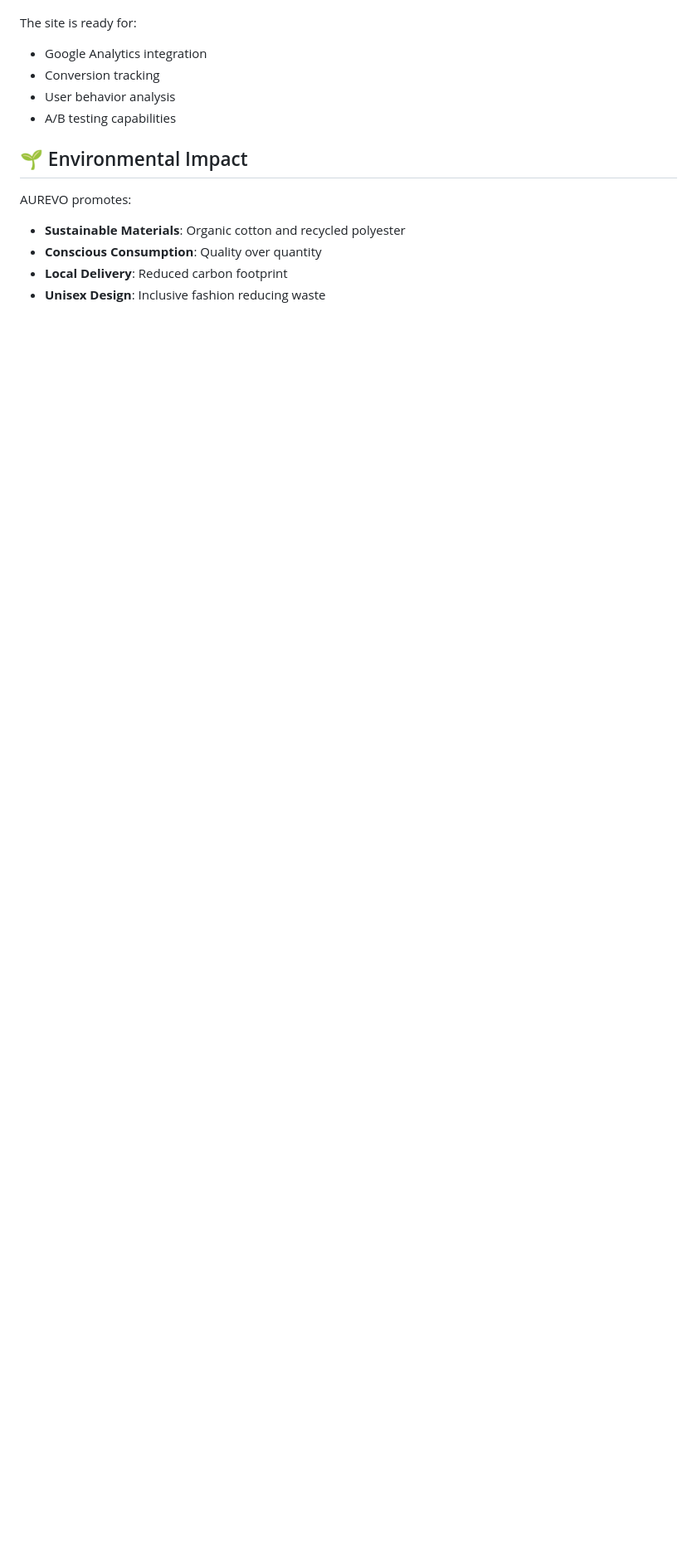
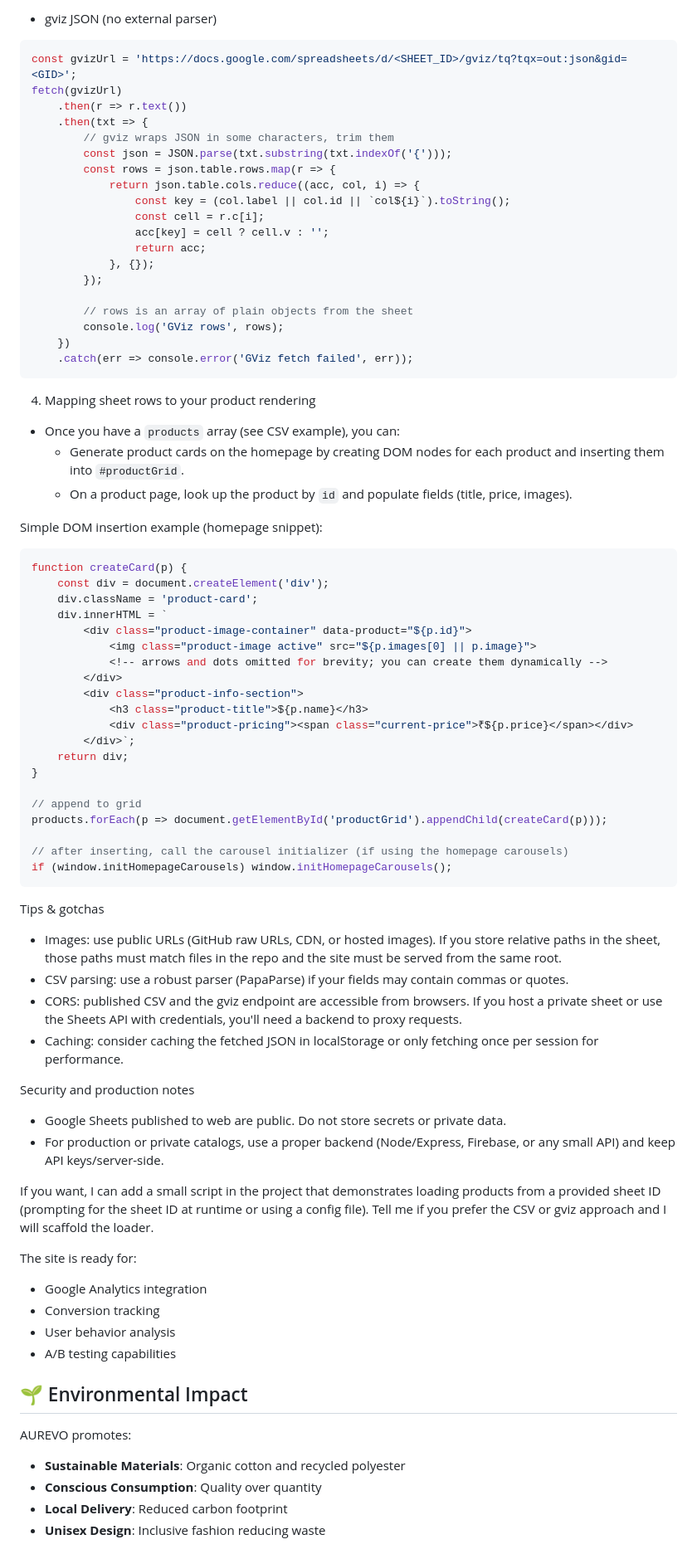
Before and after one commit to RatnadeepBose/Aurevo-E-commerce, a Markdown page: README.md, the part around one of its changes. Shown at 83% size. Drawn GitHub-style; blank space fills up the shorter version.

Commit message:
Initial commit - new Aurevo E-Commerce project

````diff
--- a/README.md
+++ b/README.md
@@ -309,3 +370,68 @@ Tell me which follow-up you prefer and I will implement it.
+- gviz JSON (no external parser)
+
+```javascript
+const gvizUrl = 'https://docs.google.com/spreadsheets/d/<SHEET_ID>/gviz/tq?tqx=out:json&gid=<GID>';
+fetch(gvizUrl)
+	.then(r => r.text())
+	.then(txt => {
+		// gviz wraps JSON in some characters, trim them
+		const json = JSON.parse(txt.substring(txt.indexOf('{')));
+		const rows = json.table.rows.map(r => {
+			return json.table.cols.reduce((acc, col, i) => {
+				const key = (col.label || col.id || `col${i}`).toString();
+				const cell = r.c[i];
+				acc[key] = cell ? cell.v : '';
+				return acc;
+			}, {});
+		});
+
+		// rows is an array of plain objects from the sheet
+		console.log('GViz rows', rows);
+	})
+	.catch(err => console.error('GViz fetch failed', err));
+```
+
+4) Mapping sheet rows to your product rendering
+- Once you have a `products` array (see CSV example), you can:
+	- Generate product cards on the homepage by creating DOM nodes for each product and inserting them into `#productGrid`.
+	- On a product page, look up the product by `id` and populate fields (title, price, images).
+
+Simple DOM insertion example (homepage snippet):
+```javascript
+function createCard(p) {
+	const div = document.createElement('div');
+	div.className = 'product-card';
+	div.innerHTML = `
+		<div class="product-image-container" data-product="${p.id}">
+			<img class="product-image active" src="${p.images[0] || p.image}">
+			<!-- arrows and dots omitted for brevity; you can create them dynamically -->
+		</div>
+		<div class="product-info-section">
+			<h3 class="product-title">${p.name}</h3>
+			<div class="product-pricing"><span class="current-price">₹${p.price}</span></div>
+		</div>`;
+	return div;
+}
+
+// append to grid
+products.forEach(p => document.getElementById('productGrid').appendChild(createCard(p)));
+
+// after inserting, call the carousel initializer (if using the homepage carousels)
+if (window.initHomepageCarousels) window.initHomepageCarousels();
+```
+
+Tips & gotchas
+- Images: use public URLs (GitHub raw URLs, CDN, or hosted images). If you store relative paths in the sheet, those paths must match files in the repo and the site must be served from the same root.
+- CSV parsing: use a robust parser (PapaParse) if your fields may contain commas or quotes.
+- CORS: published CSV and the gviz endpoint are accessible from browsers. If you host a private sheet or use the Sheets API with credentials, you'll need a backend to proxy requests.
+- Caching: consider caching the fetched JSON in localStorage or only fetching once per session for performance.
+
+Security and production notes
+- Google Sheets published to web are public. Do not store secrets or private data.
+- For production or private catalogs, use a proper backend (Node/Express, Firebase, or any small API) and keep API keys/server-side.
+
+If you want, I can add a small script in the project that demonstrates loading products from a provided sheet ID (prompting for the sheet ID at runtime or using a config file). Tell me if you prefer the CSV or gviz approach and I will scaffold the loader.
+
 The site is ready for:
 - Google Analytics integration
 - Conversion tracking
````
Also changed, not shown: other parts of README.md (+61 -0 lines).
